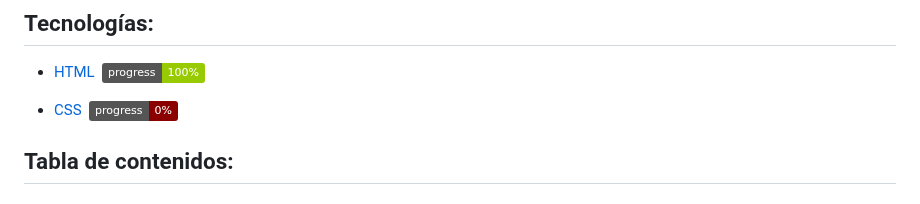
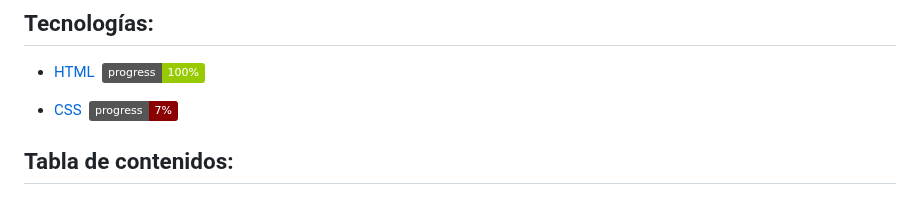
Before and after one commit to jm-jesusm/Develhope, a Markdown page: README.md, the part around the change. Rendered like a GitHub page; badges without logos.

Commit message:
Fix overall CSS progress

```diff
--- a/README.md
+++ b/README.md
@@ -6,7 +6,7 @@
 
 - [HTML](#HTML)&nbsp;&nbsp;[<img src="https://img.shields.io/badge/progress-100%25-green" align="center" alt="HTML progress">](#HTML)
 
-- [CSS](#CSS)&nbsp;&nbsp;[<img src="https://img.shields.io/badge/progress-0%25-darkred" align="center" alt="CSS progress">](#CSS)
+- [CSS](#CSS)&nbsp;&nbsp;[<img src="https://img.shields.io/badge/progress-7%25-darkred" align="center" alt="CSS progress">](#CSS)
 
 ## Tabla de contenidos:
 
```
